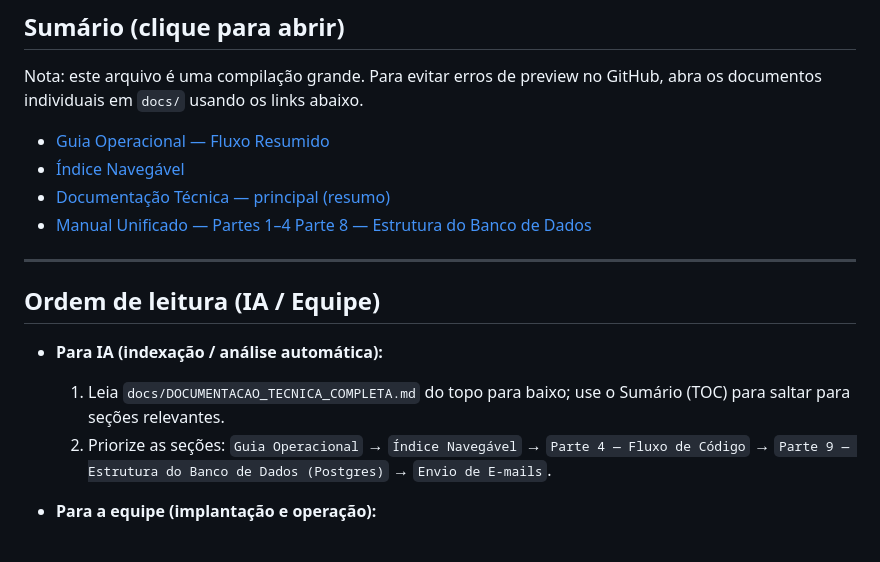
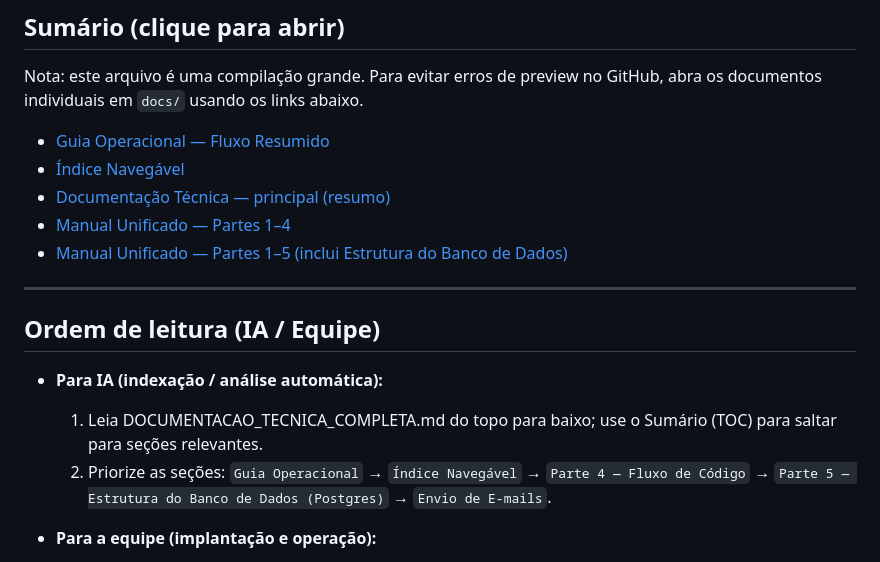
Before and after one commit to Pcamargoz/Agenda-Inteligente-Flow, a Markdown page: docs/DOCUMENTACAO_TECNICA_COMPLETA.md, the part around the change. Drawn GitHub-style.

Commit message:
Atualiza documentação técnica para corrigir referências à estrutura do banco de dados e aprimorar a ordem de leitura.

```diff
--- a/docs/DOCUMENTACAO_TECNICA_COMPLETA.md
+++ b/docs/DOCUMENTACAO_TECNICA_COMPLETA.md
@@ -12,15 +12,15 @@ Nota: este arquivo é uma compilação grande. Para evitar erros de preview no G
  - [Índice Navegável](INDEX.md)
  - [Documentação Técnica — principal (resumo)](DOCUMENTACAO_TECNICA.stub.md)
  - [Manual Unificado — Partes 1–4](01_04_manual_unificado.md)
-  [Parte 8 — Estrutura do Banco de Dados](08_estrutura_banco_de_dados.md)
+ - [Manual Unificado — Partes 1–5 (inclui Estrutura do Banco de Dados)](01_04_manual_unificado.md)
 
 ---
 
 ## Ordem de leitura (IA / Equipe)
 
 - **Para IA (indexação / análise automática):**
-  1. Leia `docs/DOCUMENTACAO_TECNICA_COMPLETA.md` do topo para baixo; use o Sumário (TOC) para saltar para seções relevantes.
-  2. Priorize as seções: `Guia Operacional` → `Índice Navegável` → `Parte 4 — Fluxo de Código` → `Parte 9 — Estrutura do Banco de Dados (Postgres)` → `Envio de E-mails`.
+  1. Leia DOCUMENTACAO_TECNICA_COMPLETA.md do topo para baixo; use o Sumário (TOC) para saltar para seções relevantes.
+  2. Priorize as seções: `Guia Operacional` → `Índice Navegável` → `Parte 4 — Fluxo de Código` → `Parte 5 — Estrutura do Banco de Dados (Postgres)` → `Envio de E-mails`.
 
 - **Para a equipe (implantação e operação):**
   1. Comece por `docs/GUIDA_OPERACIONAL.md` (resumo prático).
```
